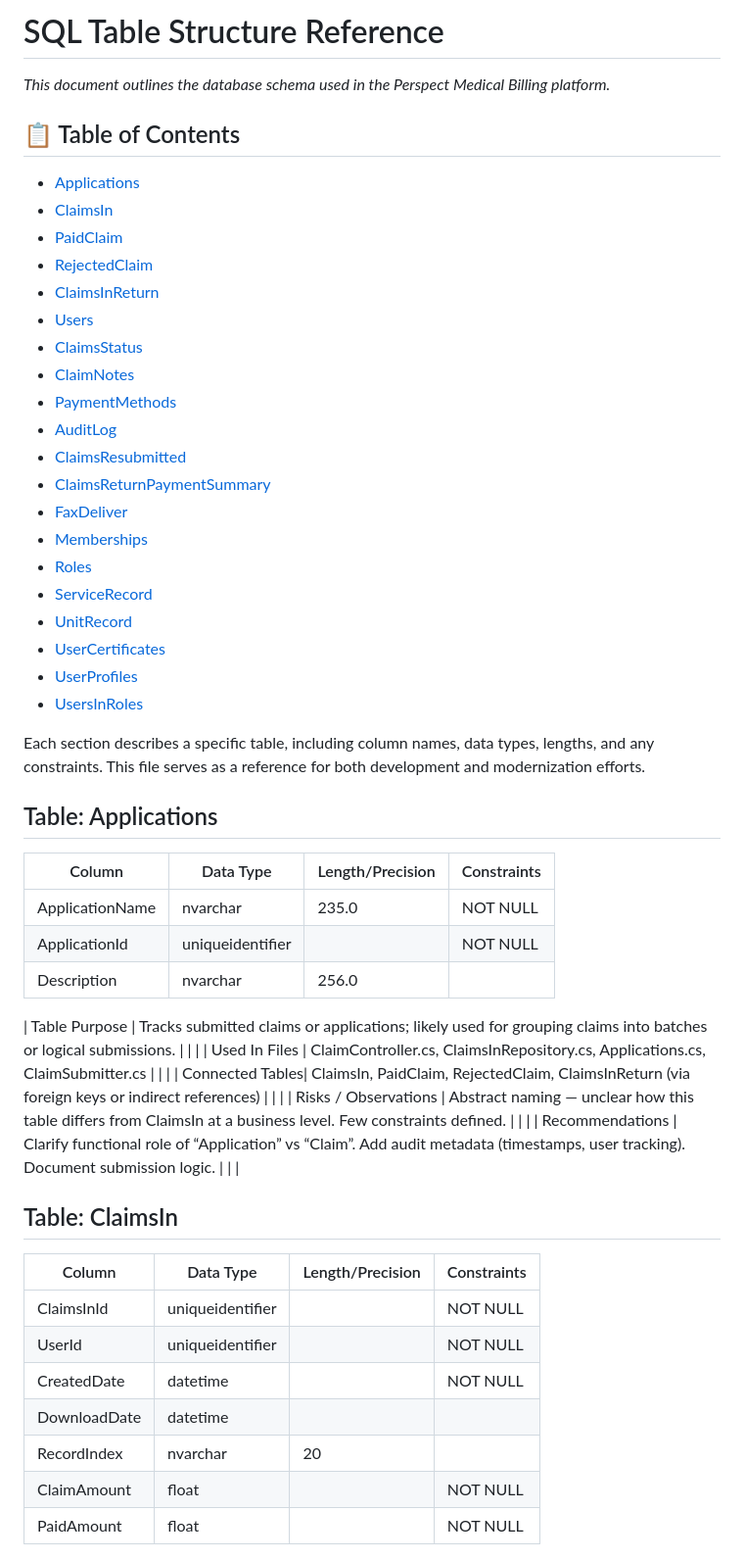
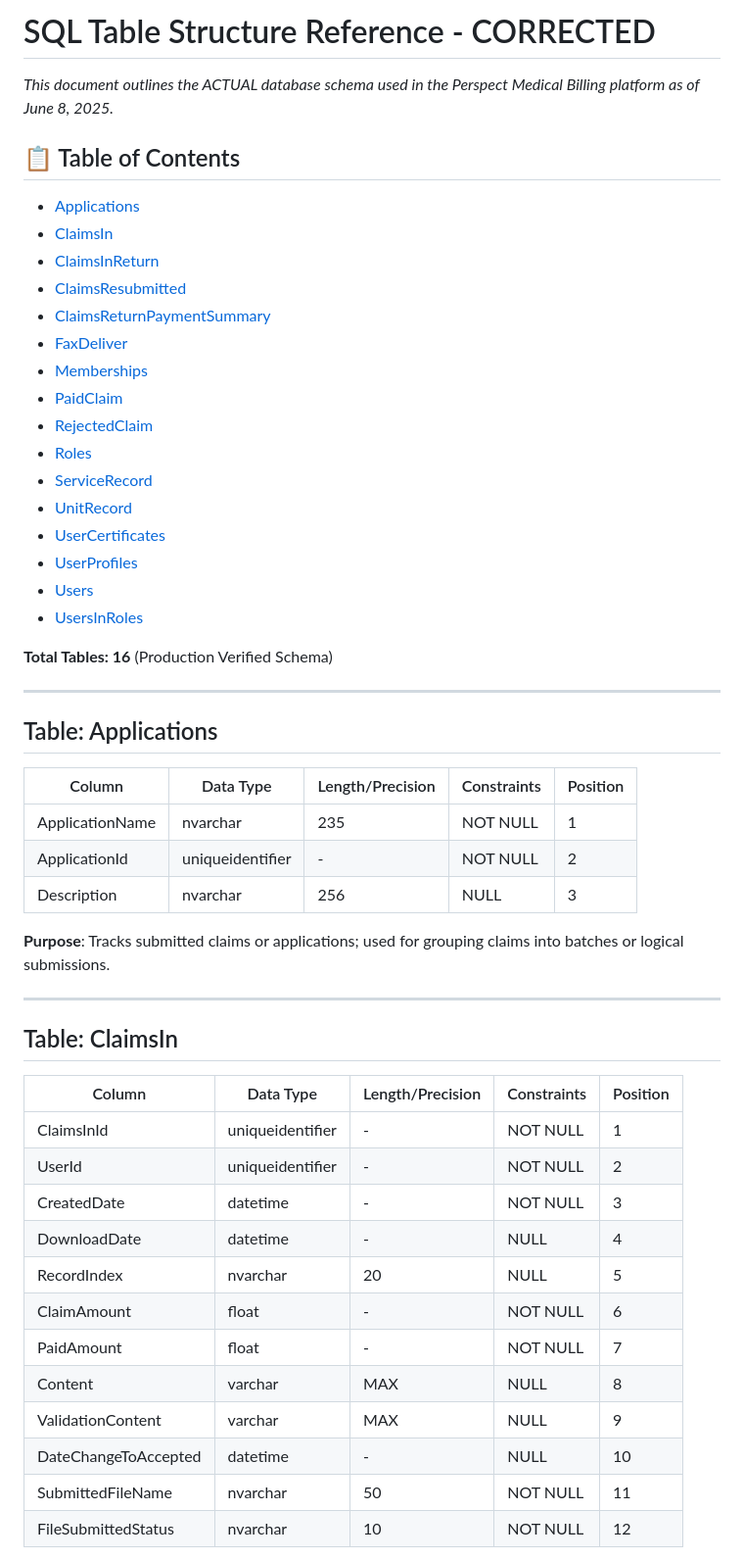
Before and after one commit to perspectmc/pmb-dotnet8, a Markdown page: aidocs/sql/# SQL Table Structure Reference.md, the part around one of its changes. Shown at 98% size. Drawn GitHub-style.

Commit message:
Update sql schema on June 8

```diff
--- a/aidocs/sql/# SQL Table Structure Reference.md
+++ b/aidocs/sql/# SQL Table Structure Reference.md
@@ -1,54 +1,56 @@
-# SQL Table Structure Reference
+# SQL Table Structure Reference - CORRECTED
 
-_This document outlines the database schema used in the Perspect Medical Billing platform._
+_This document outlines the ACTUAL database schema used in the Perspect Medical Billing platform as of June 8, 2025._
 
 ## 📋 Table of Contents
 
 - [Applications](#table-applications)
 - [ClaimsIn](#table-claimsin)
-- [PaidClaim](#table-paidclaim)
-- [RejectedClaim](#table-rejectedclaim)
 - [ClaimsInReturn](#table-claimsinreturn)
-- [Users](#table-users)
-- [ClaimsStatus](#table-claimsstatus)
-- [ClaimNotes](#table-claimnotes)
-- [PaymentMethods](#table-paymentmethods)
-- [AuditLog](#table-auditlog)
 - [ClaimsResubmitted](#table-claimsresubmitted)
 - [ClaimsReturnPaymentSummary](#table-claimsreturnpaymentsummary)
 - [FaxDeliver](#table-faxdeliver)
 - [Memberships](#table-memberships)
+- [PaidClaim](#table-paidclaim)
+- [RejectedClaim](#table-rejectedclaim)
 - [Roles](#table-roles)
 - [ServiceRecord](#table-servicerecord)
 - [UnitRecord](#table-unitrecord)
 - [UserCertificates](#table-usercertificates)
 - [UserProfiles](#table-userprofiles)
+- [Users](#table-users)
 - [UsersInRoles](#table-usersinroles)
 
-Each section describes a specific table, including column names, data types, lengths, and any constraints. This file serves as a reference for both development and modernization efforts.
+**Total Tables: 16** (Production Verified Schema)
+
+---
 
 ## Table: Applications
 
-| Column          | Data Type       | Length/Precision | Constraints |
-|-----------------|-----------------|------------------|-------------|
-| ApplicationName | nvarchar        | 235.0            | NOT NULL    |
-| ApplicationId   | uniqueidentifier|                  | NOT NULL    |
-| Description     | nvarchar        | 256.0            |             |
+| Column          | Data Type        | Length/Precision | Constraints | Position |
+|-----------------|------------------|------------------|-------------|----------|
+| ApplicationName | nvarchar         | 235              | NOT NULL    | 1        |
+| ApplicationId   | uniqueidentifier | -                | NOT NULL    | 2        |
+| Description     | nvarchar         | 256              | NULL        | 3        |
 
-| Table Purpose   | Tracks submitted claims or applications; likely used for grouping claims into batches or logical submissions. |  |  |
-| Used In Files   | ClaimController.cs, ClaimsInRepository.cs, Applications.cs, ClaimSubmitter.cs |  |  |
-| Connected Tables| ClaimsIn, PaidClaim, RejectedClaim, ClaimsInReturn (via foreign keys or indirect references) |  |  |
-| Risks / Observations | Abstract naming — unclear how this table differs from ClaimsIn at a business level. Few constraints defined. |  |  |
-| Recommendations | Clarify functional role of “Application” vs “Claim”. Add audit metadata (timestamps, user tracking). Document submission logic. |  |  |
+**Purpose**: Tracks submitted claims or applications; used for grouping claims into batches or logical submissions.
+
+---
 
 ## Table: ClaimsIn
 
-| Column       | Data Type       | Length/Precision | Constraints |
-|--------------|-----------------|------------------|-------------|
-| ClaimsInId   | uniqueidentifier|                  | NOT NULL    |
-| UserId       | uniqueidentifier|                  | NOT NULL    |
-| CreatedDate  | datetime        |                  | NOT NULL    |
-| DownloadDate | datetime        |                  |             |
-| RecordIndex  | nvarchar        | 20               |             |
-| ClaimAmount  | float           |                  | NOT NULL    |
-| PaidAmount   | float           |                  | NOT NULL    |
+| Column                | Data Type        | Length/Precision | Constraints | Position |
+|-----------------------|------------------|------------------|-------------|----------|
+| ClaimsInId           | uniqueidentifier | -                | NOT NULL    | 1        |
+| UserId               | uniqueidentifier | -                | NOT NULL    | 2        |
+| CreatedDate          | datetime         | -                | NOT NULL    | 3        |
+| DownloadDate         | datetime         | -                | NULL        | 4        |
+| RecordIndex          | nvarchar         | 20               | NULL        | 5        |
+| ClaimAmount          | float            | -                | NOT NULL    | 6        |
+| PaidAmount           | float            | -                | NOT NULL    | 7        |
+| Content              | varchar          | MAX              | NULL        | 8        |
+| ValidationContent    | varchar          | MAX              | NULL        | 9        |
+| DateChangeToAccepted | datetime         | -                | NULL        | 10       |
+| SubmittedFileName    | nvarchar         | 50               | NOT NULL    | 11       |
+| FileSubmittedStatus  | nvarchar         | 10               | NOT NULL    | 12       |
+
```
Also changed, not shown: other parts of aidocs/sql/# SQL Table Structure Reference.md (+196 -146 lines).
